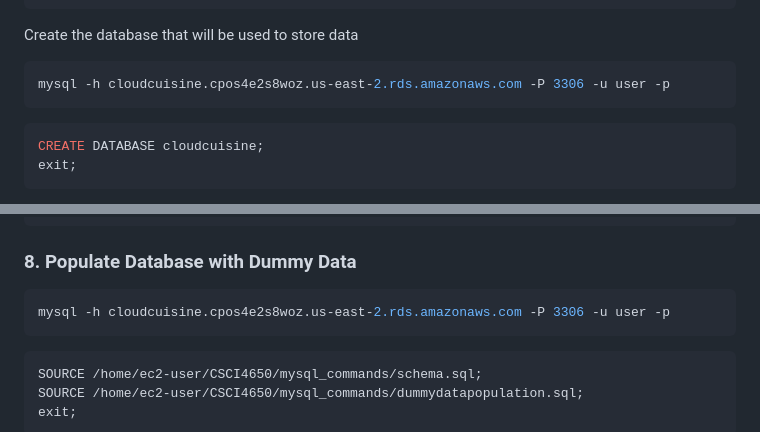
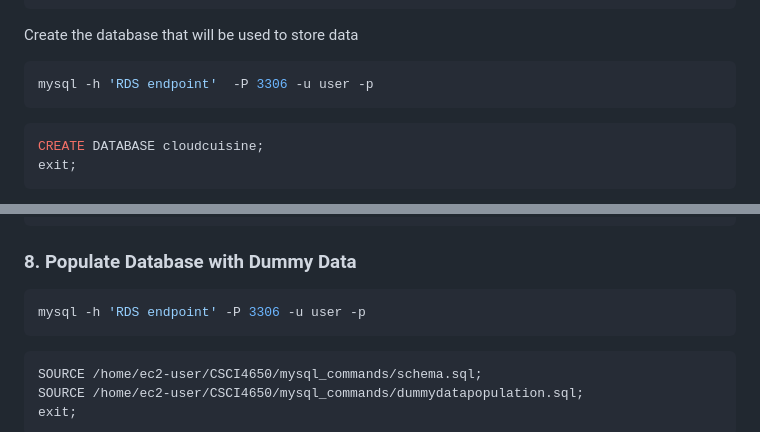
Before and after one commit to Coveted8749/CSCI4650, a Markdown page: README.md, 2 parts joined by grey strips. GitHub-like rendering.

````diff
--- a/README.md
+++ b/README.md
@@ -97,7 +97,7 @@ port = 3306
 
 Create the database that will be used to store data
 ```bash
-mysql -h cloudcuisine.cpos4e2s8woz.us-east-2.rds.amazonaws.com -P 3306 -u user -p
+mysql -h 'RDS endpoint'  -P 3306 -u user -p
 ```
 ```bash
 CREATE DATABASE cloudcuisine;
@@ -116,7 +116,7 @@ python manage.py createsuperuser
 
 ### 8. Populate Database with Dummy Data
 ```bash
-mysql -h cloudcuisine.cpos4e2s8woz.us-east-2.rds.amazonaws.com -P 3306 -u user -p
+mysql -h 'RDS endpoint' -P 3306 -u user -p
 ```
 ```mysql
 SOURCE /home/ec2-user/CSCI4650/mysql_commands/schema.sql;
````
